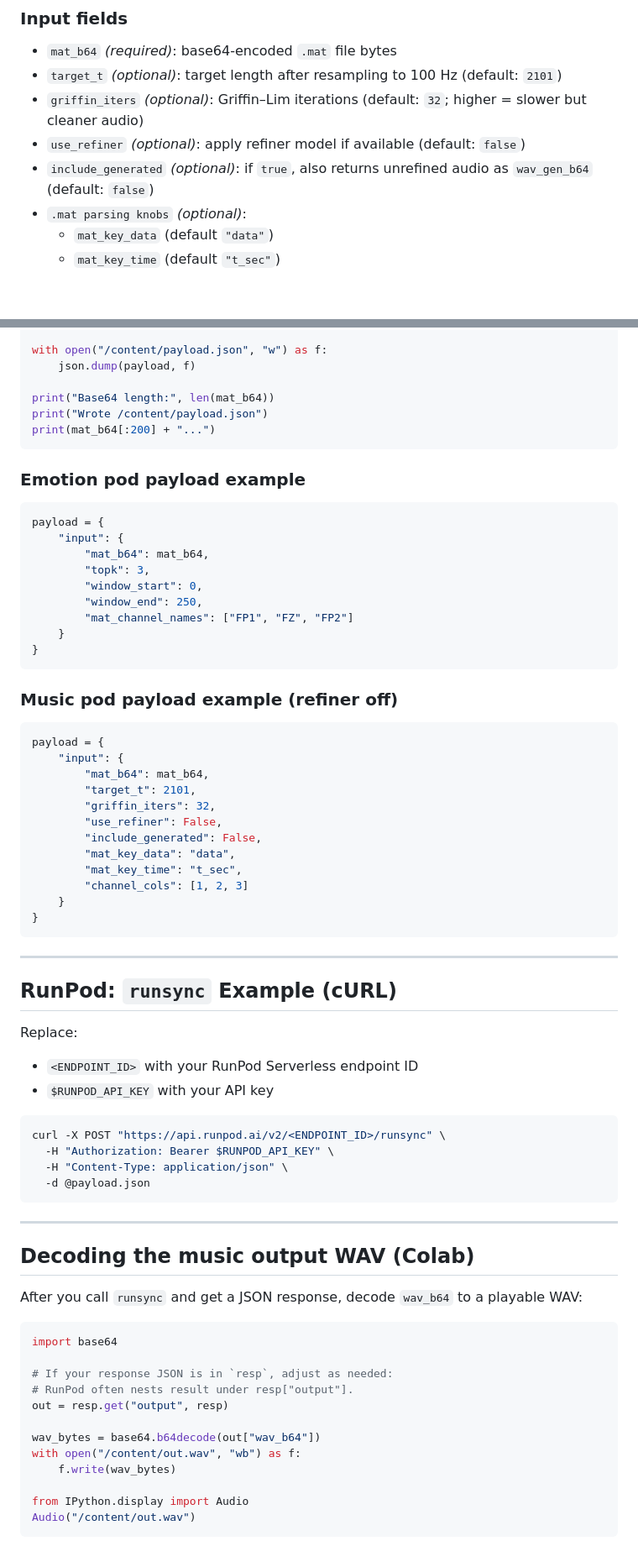
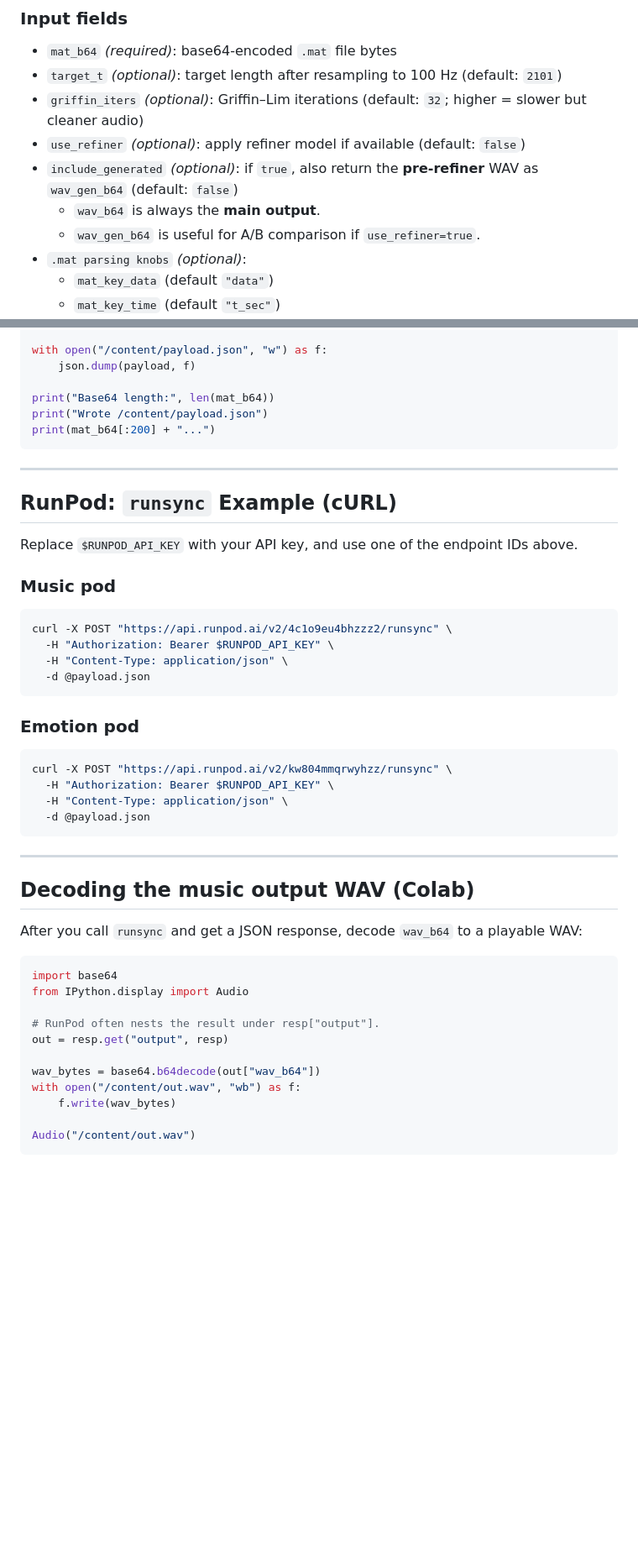
Before and after one commit to MarkOfUs/brain2bach, a Markdown page: README.md, 2 parts joined by grey strips. Shown at 84% size. Rendered like a GitHub page; blank space fills up the shorter version.

Commit message:
Update README with RunPod endpoints and examples
Added endpoints for Music and Emotion pods, along with example cURL commands for `runsync` usage.

````diff
--- a/README.md
+++ b/README.md
@@ -77,7 +94,9 @@ This pod converts EEG `.mat` → **generated WAV audio** and returns the WAV byt
 - `target_t` *(optional)*: target length after resampling to 100 Hz (default: `2101`)
 - `griffin_iters` *(optional)*: Griffin–Lim iterations (default: `32`; higher = slower but cleaner audio)
 - `use_refiner` *(optional)*: apply refiner model if available (default: `false`)
-- `include_generated` *(optional)*: if `true`, also returns unrefined audio as `wav_gen_b64` (default: `false`)
+- `include_generated` *(optional)*: if `true`, also return the **pre-refiner** WAV as `wav_gen_b64` (default: `false`)
+  - `wav_b64` is always the **main output**.
+  - `wav_gen_b64` is useful for A/B comparison if `use_refiner=true`.
 - `.mat parsing knobs` *(optional)*:
   - `mat_key_data` (default `"data"`)
   - `mat_key_time` (default `"t_sec"`)
@@ -136,47 +153,25 @@ print("Wrote /content/payload.json")
 print(mat_b64[:200] + "...")
 ```
 
-### Emotion pod payload example
-
-```python
-payload = {
-    "input": {
-        "mat_b64": mat_b64,
-        "topk": 3,
-        "window_start": 0,
-        "window_end": 250,
-        "mat_channel_names": ["FP1", "FZ", "FP2"]
-    }
-}
-```
-
-### Music pod payload example (refiner off)
-
-```python
-payload = {
-    "input": {
-        "mat_b64": mat_b64,
-        "target_t": 2101,
-        "griffin_iters": 32,
-        "use_refiner": False,
-        "include_generated": False,
-        "mat_key_data": "data",
-        "mat_key_time": "t_sec",
-        "channel_cols": [1, 2, 3]
-    }
-}
-```
-
 ---
 
 ## RunPod: `runsync` Example (cURL)
 
-Replace:
-- `<ENDPOINT_ID>` with your RunPod Serverless endpoint ID
-- `$RUNPOD_API_KEY` with your API key
+Replace `$RUNPOD_API_KEY` with your API key, and use one of the endpoint IDs above.
+
+### Music pod
 
 ```bash
-curl -X POST "https://api.runpod.ai/v2/<ENDPOINT_ID>/runsync" \
+curl -X POST "https://api.runpod.ai/v2/4c1o9eu4bhzzz2/runsync" \
+  -H "Authorization: Bearer $RUNPOD_API_KEY" \
+  -H "Content-Type: application/json" \
+  -d @payload.json
+```
+
+### Emotion pod
+
+```bash
+curl -X POST "https://api.runpod.ai/v2/kw804mmqrwyhzz/runsync" \
   -H "Authorization: Bearer $RUNPOD_API_KEY" \
   -H "Content-Type: application/json" \
   -d @payload.json
@@ -190,15 +185,14 @@ After you call `runsync` and get a JSON response, decode `wav_b64` to a playable
 
 ```python
 import base64
+from IPython.display import Audio
 
-# If your response JSON is in `resp`, adjust as needed:
-# RunPod often nests result under resp["output"].
+# RunPod often nests the result under resp["output"].
 out = resp.get("output", resp)
 
 wav_bytes = base64.b64decode(out["wav_b64"])
 with open("/content/out.wav", "wb") as f:
     f.write(wav_bytes)
 
-from IPython.display import Audio
 Audio("/content/out.wav")
 ```
````
Also changed, not shown: other parts of README.md (+17 -2 lines).
